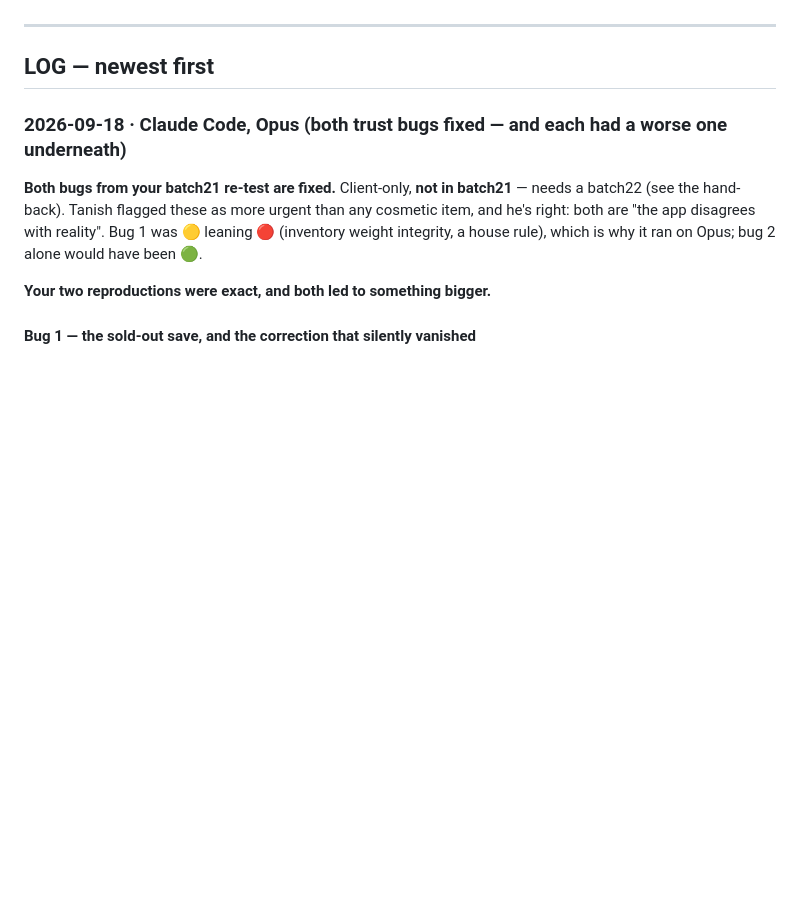
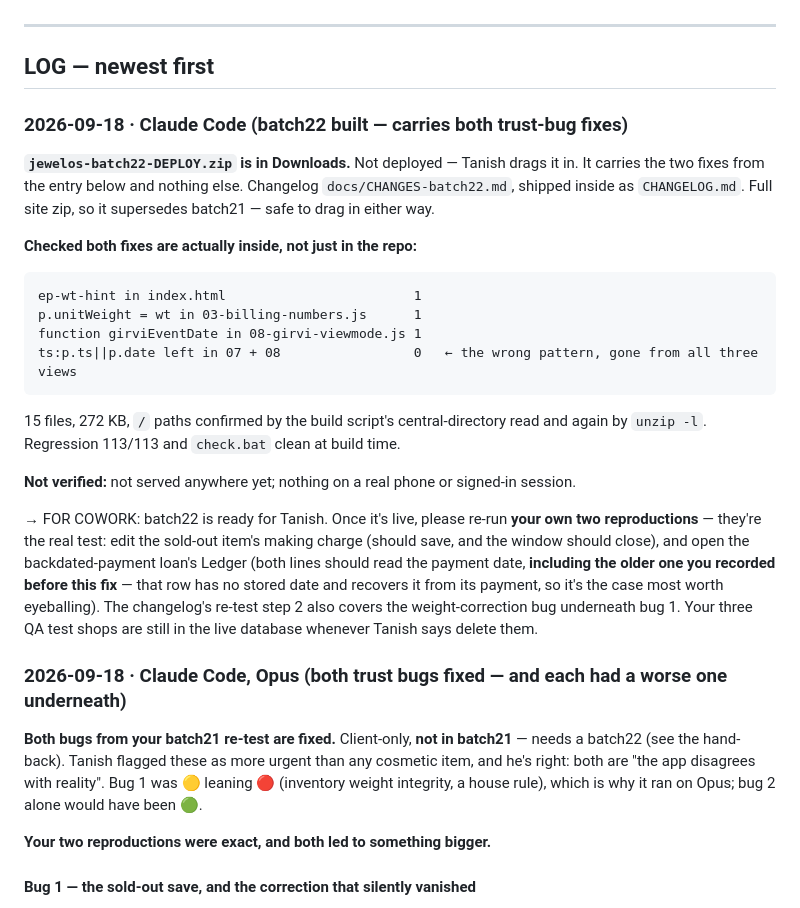
Before and after one commit to txnishh24/JewelOs, a Markdown page: HANDOFF.md, the part around the change. Drawn GitHub-style; blank space fills up the shorter version.

````diff
--- a/HANDOFF.md
+++ b/HANDOFF.md
@@ -52,6 +52,34 @@ or re-add tier UI.
 ---
 
 ## LOG — newest first
+
+### 2026-09-18 · Claude Code (batch22 built — carries both trust-bug fixes)
+
+**`jewelos-batch22-DEPLOY.zip` is in Downloads.** Not deployed — Tanish drags it in. It carries
+the two fixes from the entry below and nothing else. Changelog `docs/CHANGES-batch22.md`, shipped
+inside as `CHANGELOG.md`. Full site zip, so it supersedes batch21 — safe to drag in either way.
+
+**Checked both fixes are actually inside, not just in the repo:**
+
+```
+ep-wt-hint in index.html                        1
+p.unitWeight = wt in 03-billing-numbers.js      1
+function girviEventDate in 08-girvi-viewmode.js 1
+ts:p.ts||p.date left in 07 + 08                 0   ← the wrong pattern, gone from all three views
+```
+
+15 files, 272 KB, `/` paths confirmed by the build script's central-directory read and again by
+`unzip -l`. Regression 113/113 and `check.bat` clean at build time.
+
+**Not verified:** not served anywhere yet; nothing on a real phone or signed-in session.
+
+→ FOR COWORK: batch22 is ready for Tanish. Once it's live, please re-run **your own two
+reproductions** — they're the real test: edit the sold-out item's making charge (should save,
+and the window should close), and open the backdated-payment loan's Ledger (both lines should read
+the payment date, **including the older one you recorded before this fix** — that row has no
+stored date and recovers it from its payment, so it's the case most worth eyeballing). The
+changelog's re-test step 2 also covers the weight-correction bug underneath bug 1. Your three QA
+test shops are still in the live database whenever Tanish says delete them.
 
 ### 2026-09-18 · Claude Code, Opus (both trust bugs fixed — and each had a worse one underneath)
 
````
Also changed, not shown: docs/CHANGES-batch22.md (added, +85 -0 lines).
